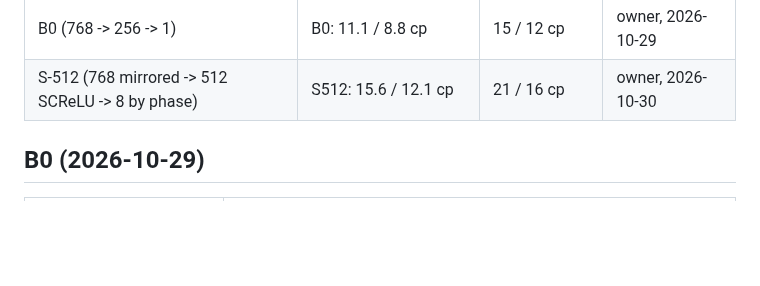
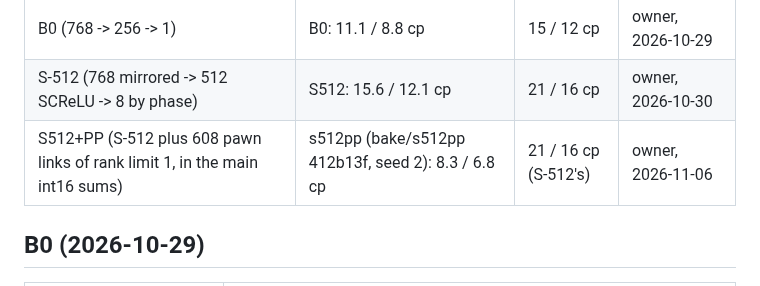
Before and after one commit to BOSSDOTCOM/fork, a Markdown page: docs/nets.md, the part around the change. GitHub-like rendering; blank space fills up the shorter version.

Commit message:
Docs: S512+PP's quantization-loss limits, S-512's 21 / 16 cp (owner)
Its first net (bake/s512pp 412b13f, seed 2) has max 8.3 cp, p99 6.8 cp on the 446 parity positions. Docs only; bench unchanged (14180299).

Co-Authored-By: Claude Opus 5.5 <noreply@anthropic.com>
Claude-Session: https://claude.ai/code/session_01UEgBWxuspr6Rw4PYrJ8UYk

```diff
--- a/docs/nets.md
+++ b/docs/nets.md
@@ -20,6 +20,7 @@ added; no CI job applies them automatically.
 |---|---|---|---|
 | B0 (768 -> 256 -> 1) | B0: 11.1 / 8.8 cp | 15 / 12 cp | owner, 2026-10-29 |
 | S-512 (768 mirrored -> 512 SCReLU -> 8 by phase) | S512: 15.6 / 12.1 cp | 21 / 16 cp | owner, 2026-10-30 |
+| S512+PP (S-512 plus 608 pawn links of rank limit 1, in the main int16 sums) | s512pp (bake/s512pp 412b13f, seed 2): 8.3 / 6.8 cp | 21 / 16 cp (S-512's) | owner, 2026-11-06 |
 
 ## B0 (2026-10-29)
 
```
